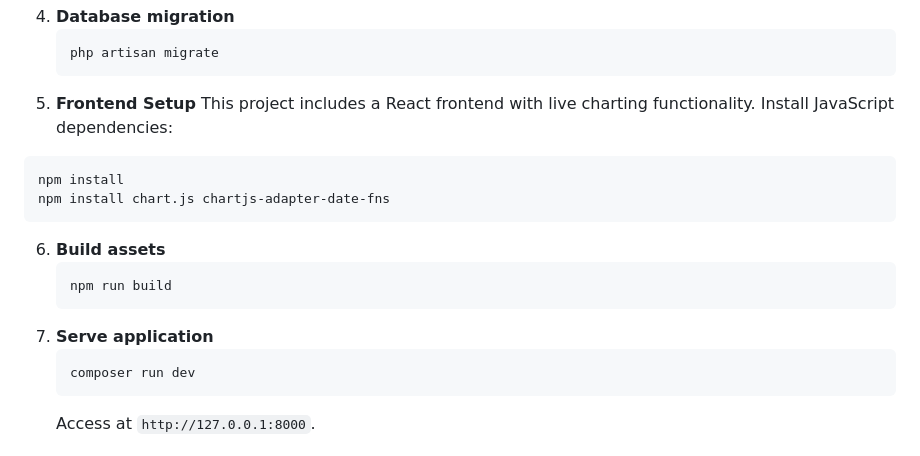
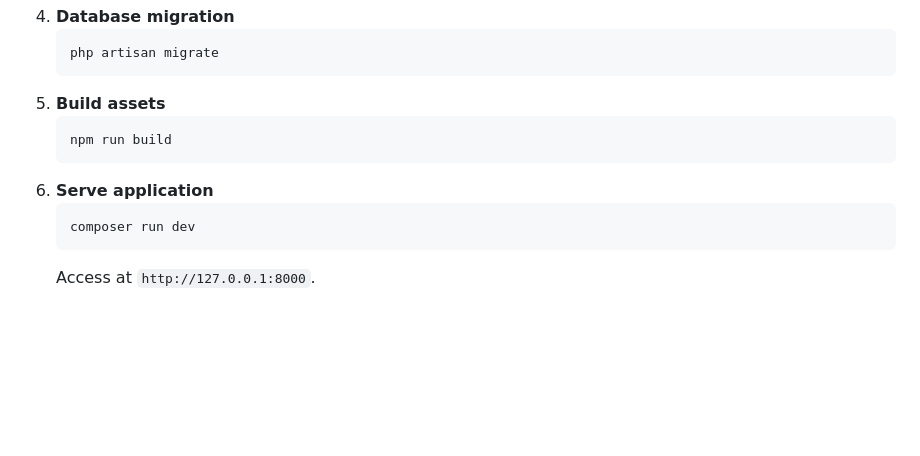
Before and after one commit to antonkabasi/laravel-hello-python, a Markdown page: README.md, the part around the change. Rendered like a GitHub page; blank space fills up the shorter version.

````diff
--- a/README.md
+++ b/README.md
@@ -37,17 +37,11 @@ A lightweight boilerplate to orchestrate Python scripts from Laravel, stream and
    ```bash
    php artisan migrate
    ```
- 5. **Frontend Setup**
-  This project includes a React frontend with live charting functionality. Install JavaScript dependencies:
-  ```bash
-  npm install
-  npm install chart.js chartjs-adapter-date-fns
-  ```
-6. **Build assets**
+5. **Build assets**
    ```bash
    npm run build
    ```
-7. **Serve application**
+6. **Serve application**
    ```bash
    composer run dev
    ```
````
